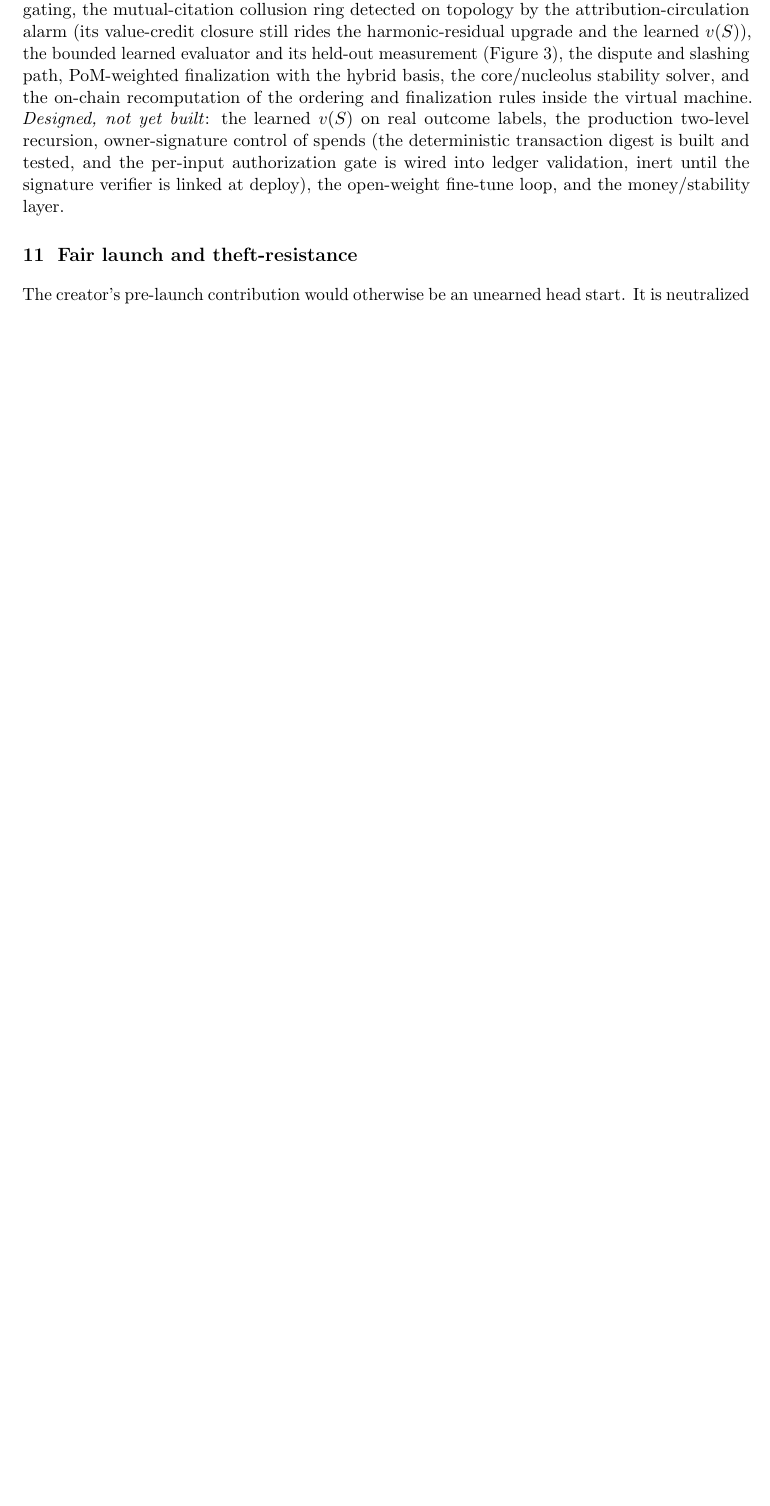
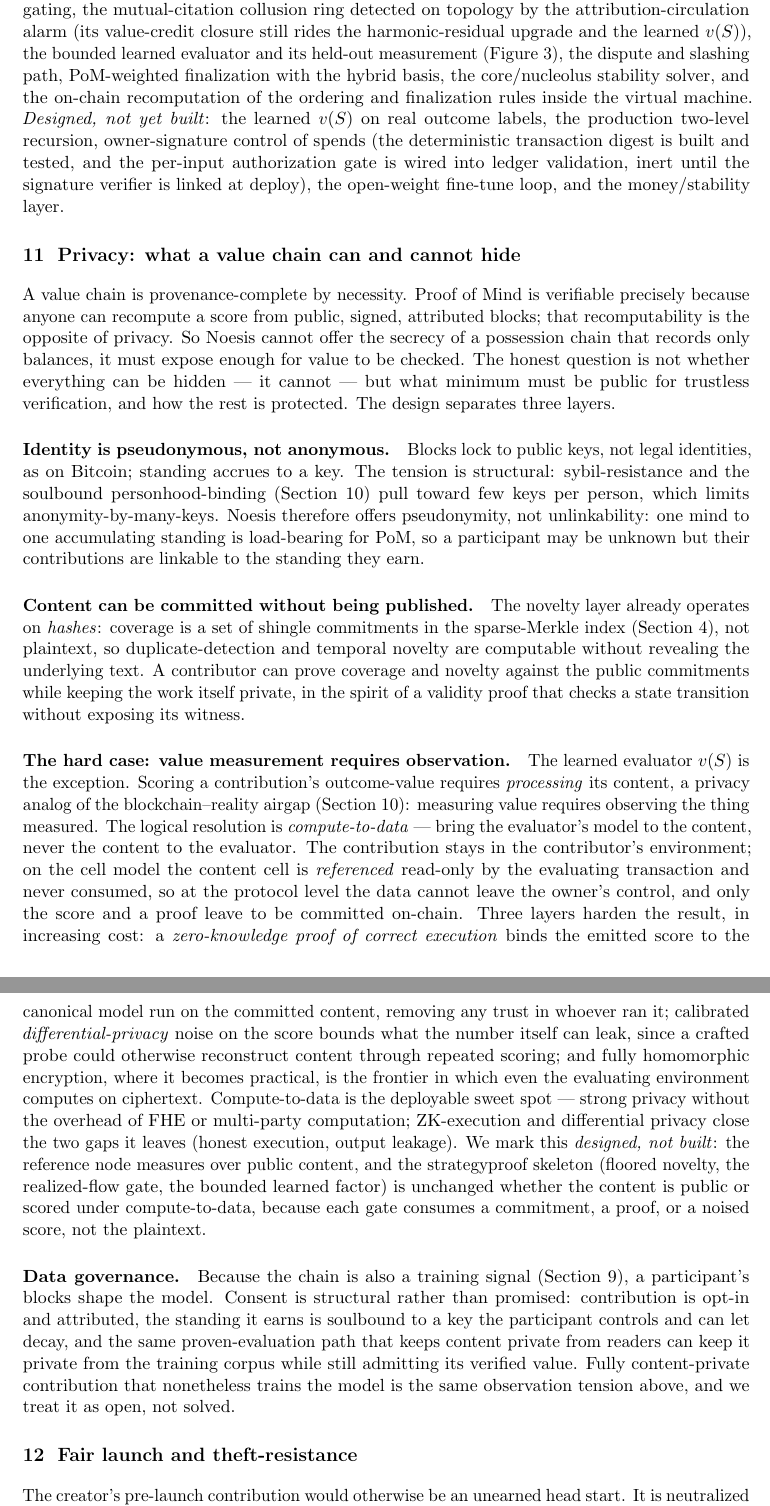
Before and after one commit to WGlynn/noesis, a LaTeX paper (docs/whitepaper/noesis-whitepaper.tex): part of page 11 of 15 before the commit and two parts of pages 11 and 12 of 16 after it, the two joined at a grey line, cut so that both start at the same text, the shorter picture padded with empty space. Compiled offline with pdfLaTeX.

Commit message:
docs(whitepaper): v1.4 — Economitra opening, privacy section, build-wp.sh
Consolidated whitepaper work (Will-reviewed in the v1.4 dated PDF):

- New abstract opening on the Economitra measurement thesis ("you optimize for
  what you measure, and a blockchain measures the wrong thing ... the gap fills
  with extraction. This paper specifies the missing organ."). Lineage middle
  rung named: information as the work, value by the signal not the energy.
- Cooperative-capitalism economic-frame section (folded earlier).
- NEW Privacy section (p11): provenance-complete by necessity; identity
  pseudonymous-not-anonymous; content committable-without-publish (coverage =
  shingle hashes); the hard case (measurement needs observation) resolved by
  COMPUTE-TO-DATA (model->content, content never leaves; CKB cell referenced
  read-only never consumed) + ZK-proof-of-execution + differential-privacy +
  FHE frontier. Designed-not-built; gates consume commitment/proof/noised-score.
- Honest count 282->285 demonstrated; v1.2->1.4.
- build-wp.sh: compile + stamp a NEW dated Desktop PDF per change (no same-name
  overwrite -> no viewer-cache "i dont see the changes" failure).

Economitra + compute-to-data papers absorbed, not cited (stealth; explicit-cite
deferred to Will).

Co-Authored-By: Claude Opus 4.8 (1M context) <noreply@anthropic.com>

```diff
--- a/docs/whitepaper/noesis-whitepaper.tex
+++ b/docs/whitepaper/noesis-whitepaper.tex
@@ -614,6 +617,56 @@
 into ledger validation, inert until the signature verifier is linked at deploy), the open-weight
 fine-tune loop, and the money/stability layer.
 
+\section{Privacy: what a value chain can and cannot hide}\label{sec:privacy}
+
+A value chain is provenance-complete by necessity. Proof of Mind is verifiable precisely because anyone
+can recompute a score from public, signed, attributed blocks; that recomputability is the opposite of
+privacy. So Noesis cannot offer the secrecy of a possession chain that records only balances, it must
+expose enough for value to be checked. The honest question is not whether everything can be hidden ---
+it cannot --- but what minimum must be public for trustless verification, and how the rest is protected.
+The design separates three layers.
+
+\paragraph{Identity is pseudonymous, not anonymous.} Blocks lock to public keys, not legal identities,
+as on Bitcoin; standing accrues to a key. The tension is structural: sybil-resistance and the soulbound
+personhood-binding (Section~\ref{sec:security}) pull toward few keys per person, which limits
+anonymity-by-many-keys. Noesis therefore offers pseudonymity, not unlinkability: one mind to one
+accumulating standing is load-bearing for PoM, so a participant may be unknown but their contributions
+are linkable to the standing they earn.
+
+\paragraph{Content can be committed without being published.} The novelty layer already operates on
+\emph{hashes}: coverage is a set of shingle commitments in the sparse-Merkle index
+(Section~\ref{sec:value}), not plaintext, so duplicate-detection and temporal novelty are computable
+without revealing the underlying text. A contributor can prove coverage and novelty against the public
+commitments while keeping the work itself private, in the spirit of a validity proof that checks a state
+transition without exposing its witness.
+
+\paragraph{The hard case: value measurement requires observation.} The learned evaluator $v(S)$ is the
+exception. Scoring a contribution's outcome-value requires \emph{processing} its content, a privacy
+analog of the blockchain--reality airgap (Section~\ref{sec:security}): measuring value requires
+observing the thing measured. The logical resolution is \emph{compute-to-data} --- bring the evaluator's
+model to the content, never the content to the evaluator. The contribution stays in the contributor's
+environment; on the cell model the content cell is \emph{referenced} read-only by the evaluating
+transaction and never consumed, so at the protocol level the data cannot leave the owner's control, and
+only the score and a proof leave to be committed on-chain. Three layers harden the result, in increasing
+cost: a \emph{zero-knowledge proof of correct execution} binds the emitted score to the canonical model
+run on the committed content, removing any trust in whoever ran it; calibrated \emph{differential-privacy}
+noise on the score bounds what the number itself can leak, since a crafted probe could otherwise
+reconstruct content through repeated scoring; and fully homomorphic encryption, where it becomes
+practical, is the frontier in which even the evaluating environment computes on ciphertext. Compute-to-data
+is the deployable sweet spot --- strong privacy without the overhead of FHE or multi-party computation;
+ZK-execution and differential privacy close the two gaps it leaves (honest execution, output leakage).
+We mark this \emph{designed, not built}: the reference node measures over public content, and the
+strategyproof skeleton (floored novelty, the realized-flow gate, the bounded learned factor) is unchanged
+whether the content is public or scored under compute-to-data, because each gate consumes a commitment, a
+proof, or a noised score, not the plaintext.
+
+\paragraph{Data governance.} Because the chain is also a training signal (Section~\ref{sec:backwards}), a
+participant's blocks shape the model. Consent is structural rather than promised: contribution is opt-in
+and attributed, the standing it earns is soulbound to a key the participant controls and can let decay,
+and the same proven-evaluation path that keeps content private from readers can keep it private from the
+training corpus while still admitting its verified value. Fully content-private contribution that
+nonetheless trains the model is the same observation tension above, and we treat it as open, not solved.
+
 \section{Fair launch and theft-resistance}\label{sec:fairlaunch}
 
 The creator's pre-launch contribution would otherwise be an unearned head start. It is neutralized by
```
Also changed, not shown: docs/whitepaper/EVOLUTION-LOG.md (+2 -0 lines), docs/whitepaper/noesis-whitepaper.pdf, docs/whitepaper/noesis-whitepaper.tex (17 more changed lines), 1 other file.
